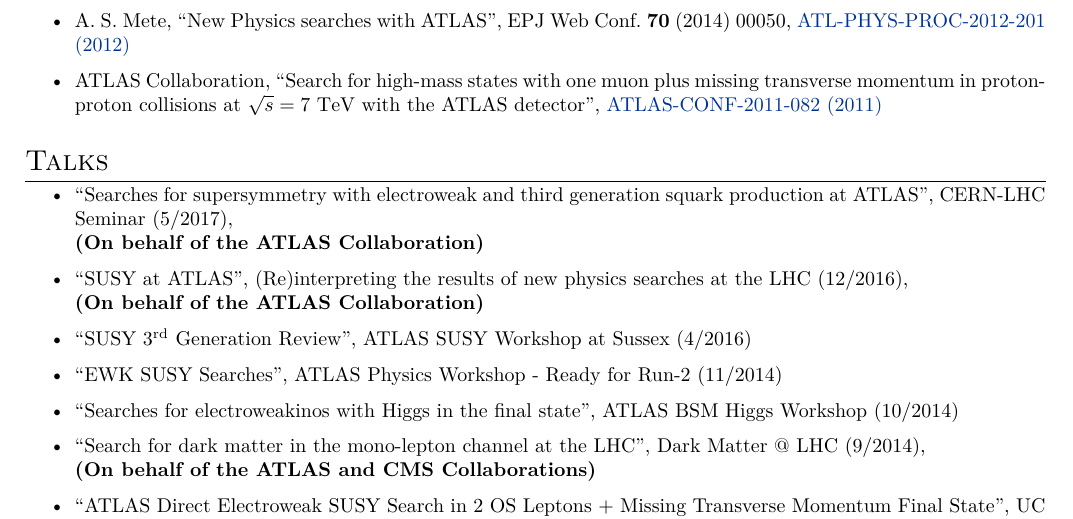
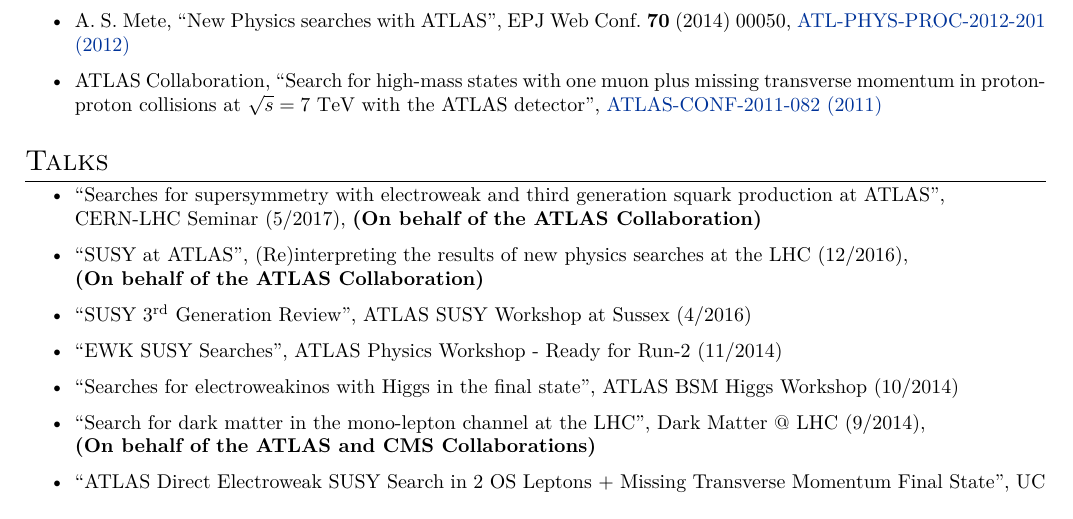
Before and after one commit to amete/CurriculumVitae, a LaTeX CV (Academic/METE_AS_CV.tex): part of page 3 of 4, cut so that both start at the same text. Compiled offline with XeLaTeX.

Commit message:
Minor update

```diff
--- a/Academic/METE_AS_CV.tex
+++ b/Academic/METE_AS_CV.tex
@@ -268,8 +268,8 @@
 \section{Talks}
 
 \begin{itemize}
-	\item ``Searches for supersymmetry with electroweak and third generation squark production at ATLAS'', CERN-LHC Seminar (5/2017),
-	\\ {\bf (On behalf of the ATLAS Collaboration)}
+	\item ``Searches for supersymmetry with electroweak and third generation squark production at ATLAS'', \\ CERN-LHC Seminar (5/2017),
+	{\bf (On behalf of the ATLAS Collaboration)}
 	\item ``SUSY at ATLAS'', (Re)interpreting the results of new physics searches at the LHC (12/2016),
 	\\ {\bf (On behalf of the ATLAS Collaboration)}
 	\item ``SUSY $3^{\mathrm{rd}}$ Generation Review'', ATLAS SUSY Workshop at Sussex (4/2016)
```
Also changed, not shown: Academic/METE_AS_CV.pdf.
